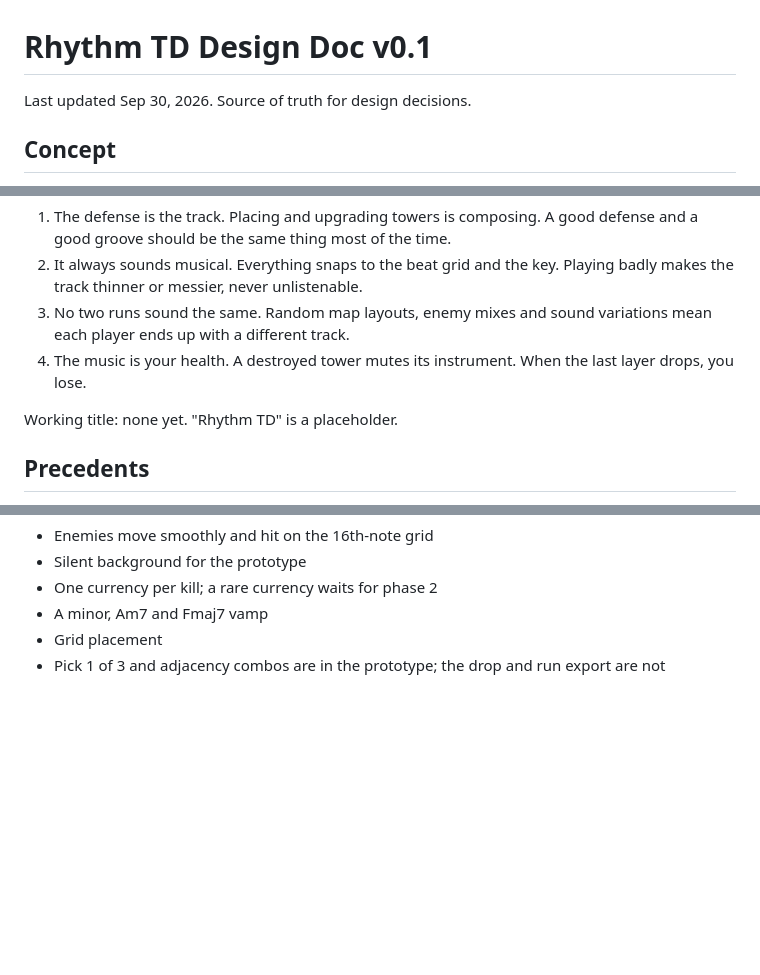
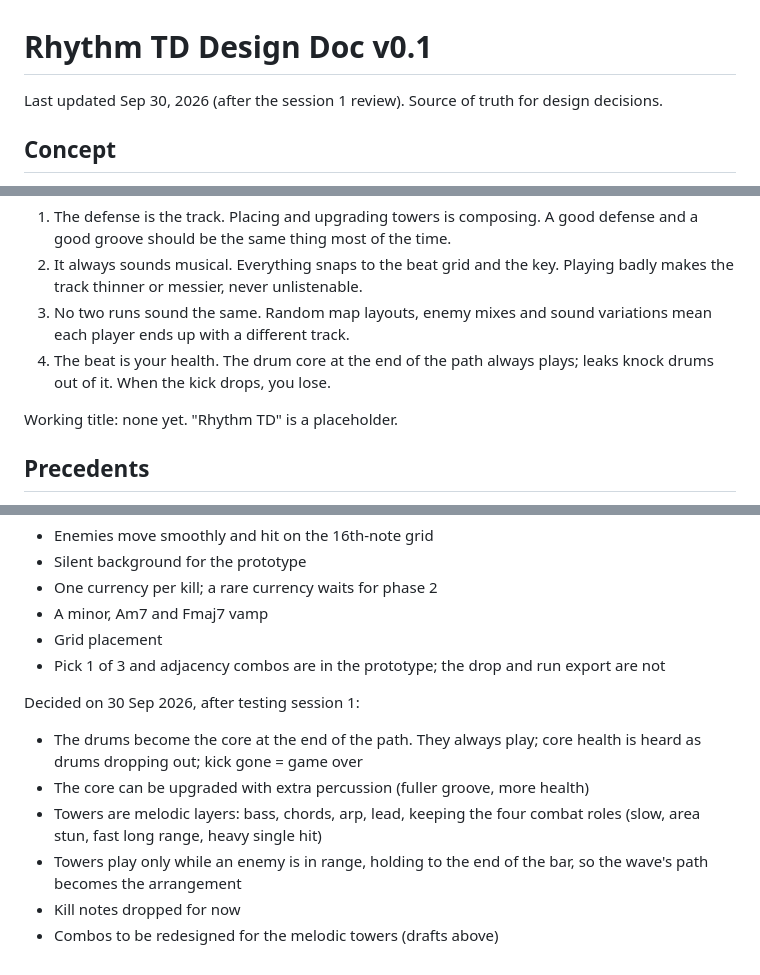
Before and after one commit to nicoandronowicz/rhythm-td, a Markdown page: docs/design.md, 3 parts joined by grey strips. GitHub-like rendering; blank space fills up the shorter version.

```diff
--- a/docs/design.md
+++ b/docs/design.md
@@ -1,6 +1,6 @@
 # Rhythm TD Design Doc v0.1
 
-Last updated Sep 30, 2026. Source of truth for design decisions.
+Last updated Sep 30, 2026 (after the session 1 review). Source of truth for design decisions.
 
 ## Concept
 
@@ -11,7 +11,7 @@ Design pillars, in priority order:
 1. The defense is the track. Placing and upgrading towers is composing. A good defense and a good groove should be the same thing most of the time.
 2. It always sounds musical. Everything snaps to the beat grid and the key. Playing badly makes the track thinner or messier, never unlistenable.
 3. No two runs sound the same. Random map layouts, enemy mixes and sound variations mean each player ends up with a different track.
-4. The music is your health. A destroyed tower mutes its instrument. When the last layer drops, you lose.
+4. The beat is your health. The drum core at the end of the path always plays; leaks knock drums out of it. When the kick drops, you lose.
 
 Working title: none yet. "Rhythm TD" is a placeholder.
 
@@ -223,3 +243,12 @@ Decided on 30 Sep 2026:
 - A minor, Am7 and Fmaj7 vamp
 - Grid placement
 - Pick 1 of 3 and adjacency combos are in the prototype; the drop and run export are not
+
+Decided on 30 Sep 2026, after testing session 1:
+
+- The drums become the core at the end of the path. They always play; core health is heard as drums dropping out; kick gone = game over
+- The core can be upgraded with extra percussion (fuller groove, more health)
+- Towers are melodic layers: bass, chords, arp, lead, keeping the four combat roles (slow, area stun, fast long range, heavy single hit)
+- Towers play only while an enemy is in range, holding to the end of the bar, so the wave's path becomes the arrangement
+- Kill notes dropped for now
+- Combos to be redesigned for the melodic towers (drafts above)
```
Also changed, not shown: other parts of docs/design.md (+49 -29 lines), CLAUDE.md (+28 -18 lines).
